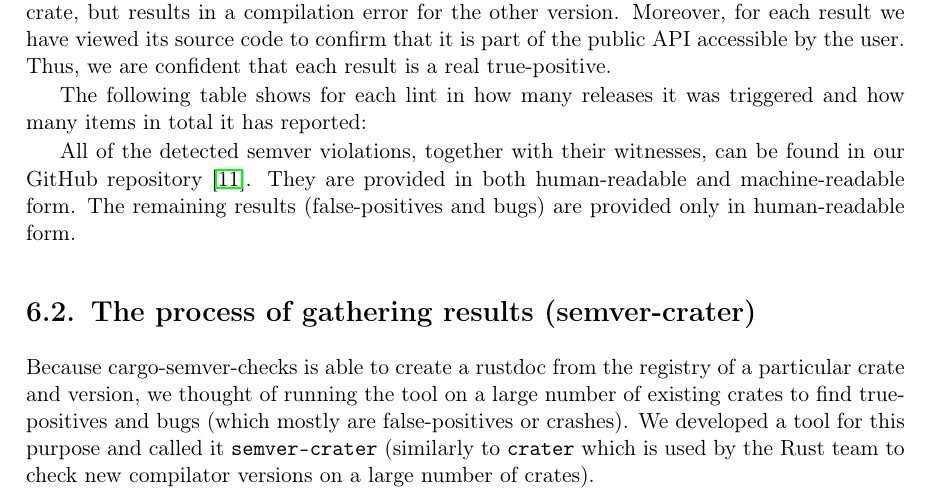
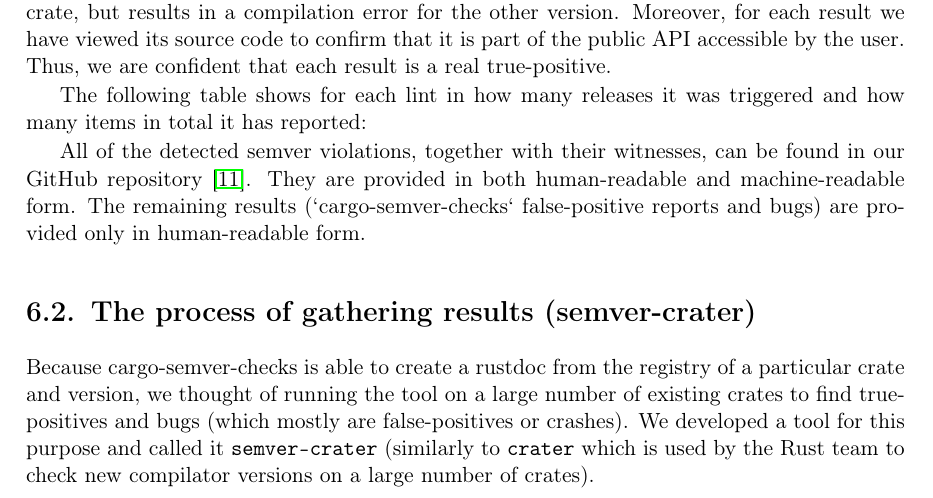
Before and after one commit to tonowak/bachelors-thesis, a LaTeX thesis (thesis-en.tex): part of page 31 of 45, cut so that both start at the same text. Compiled offline with pdfLaTeX.

Commit message:
Update thesis-en.tex
Co-authored-by: Predrag Gruevski <2348618+obi1kenobi@users.noreply.github.com>

```diff
--- a/thesis-en.tex
+++ b/thesis-en.tex
@@ -831,7 +831,7 @@
 
 All of the detected semver violations, together with their witnesses, can be found in our GitHub repository \cite{github-csv-results}.
 They are provided in both human-readable and machine-readable form.
-The remaining results (false-positives and bugs) are provided only in human-readable form.
+The remaining results (`cargo-semver-checks` false-positive reports and bugs) are provided only in human-readable form.
 
 \section{The process of gathering results (semver-crater)}\label{r:section_results_semver_crater}
 
```
